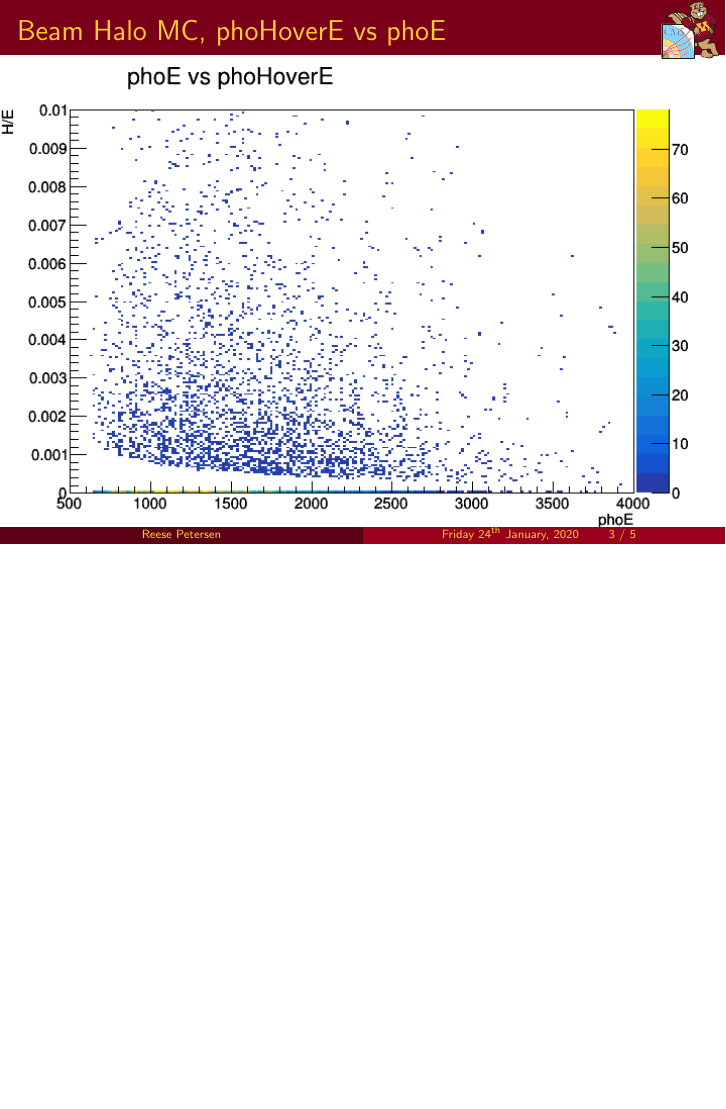
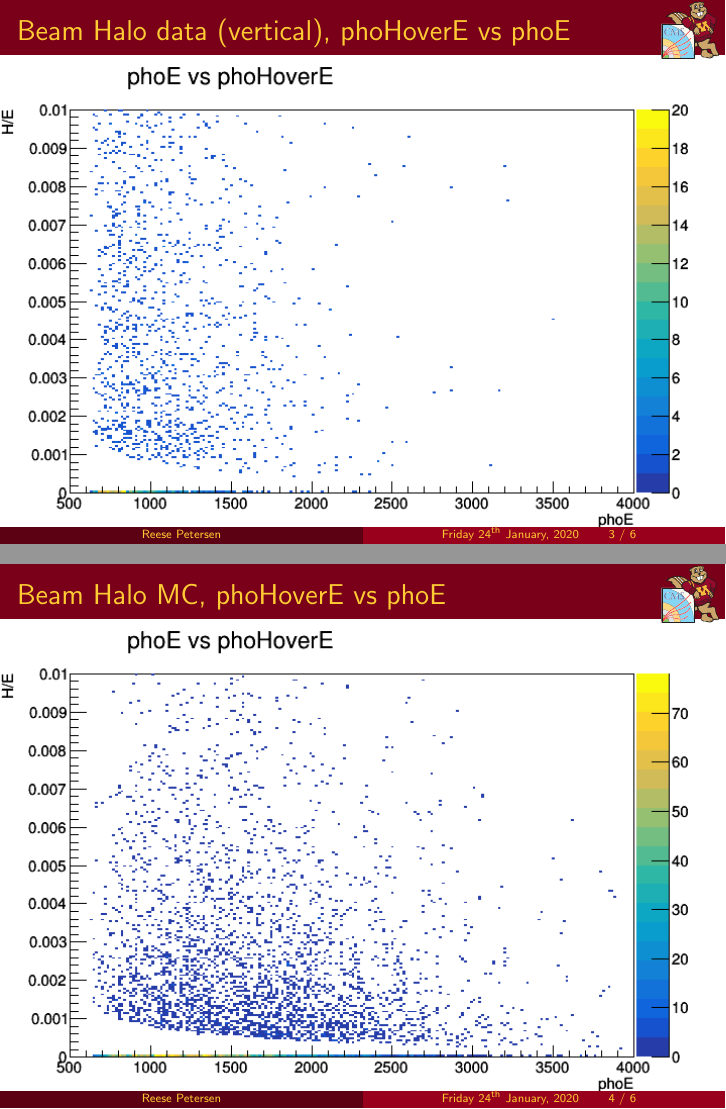
Before and after one commit to reesepetersen/slides_beamhalo, LaTeX slides (main.tex): page 3 of 5 before the commit and pages 3 and 4 of 6 after it, the two joined at a grey line, the shorter picture padded with empty space. Compiled offline with pdfLaTeX.

Commit message:
Updates from Overleaf

```diff
--- a/main.tex
+++ b/main.tex
@@ -97,6 +97,9 @@
 \begin{frame}{Beam Halo data, phoHoverE vs phoE}
     \includegraphics[width=\linewidth]{phoE_vs_phoHoverE_anTGCtree_data_beamhalo.png}
 \end{frame}
+\begin{frame}{Beam Halo data (vertical), phoHoverE vs phoE}
+    \includegraphics[width=\linewidth]{phoE_vs_phoHoverE_anTGCtree_data_bhvertical.png}
+\end{frame}{}
 \begin{frame}{Beam Halo MC, phoHoverE vs phoE}
     \includegraphics[width=\linewidth]{phoE_vs_phoHoverE_anTGCtree_MC_beamhalo.png}
 \end{frame}
```
